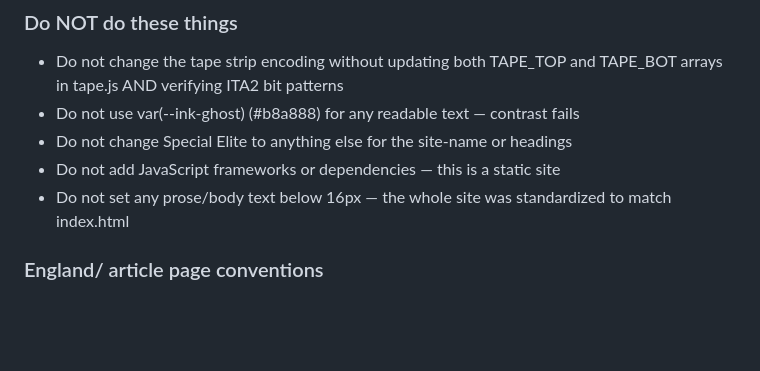
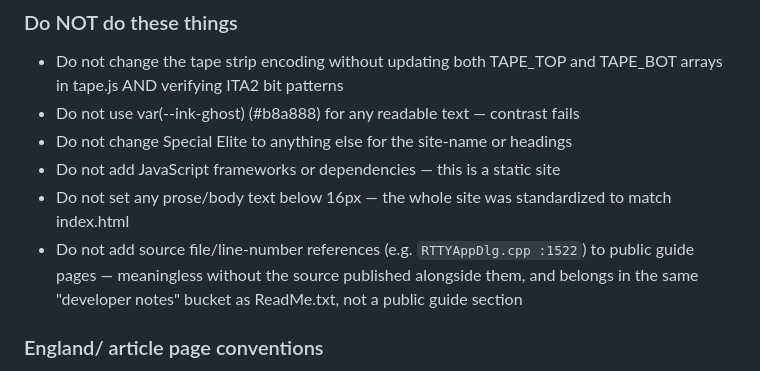
Before and after one commit to PaulArvada/rttycom, a Markdown page: CLAUDE.md, the part around one of its changes. Drawn GitHub-style; blank space fills up the shorter version.

```diff
--- a/CLAUDE.md
+++ b/CLAUDE.md
@@ -300,6 +303,9 @@ for an authoritative technical explanation.
 - Do not add JavaScript frameworks or dependencies — this is a static site
 - Do not set any prose/body text below 16px — the whole site was standardized
   to match index.html
+- Do not add source file/line-number references (e.g. `RTTYAppDlg.cpp :1522`) to public
+  guide pages — meaningless without the source published alongside them, and belongs in
+  the same "developer notes" bucket as ReadMe.txt, not a public guide section
 
 ### England/ article page conventions
 These pages use the standard site template (../css/rtty.css, ../js/tape.js) with
```
Also changed, not shown: other parts of CLAUDE.md (+40 -9 lines).
